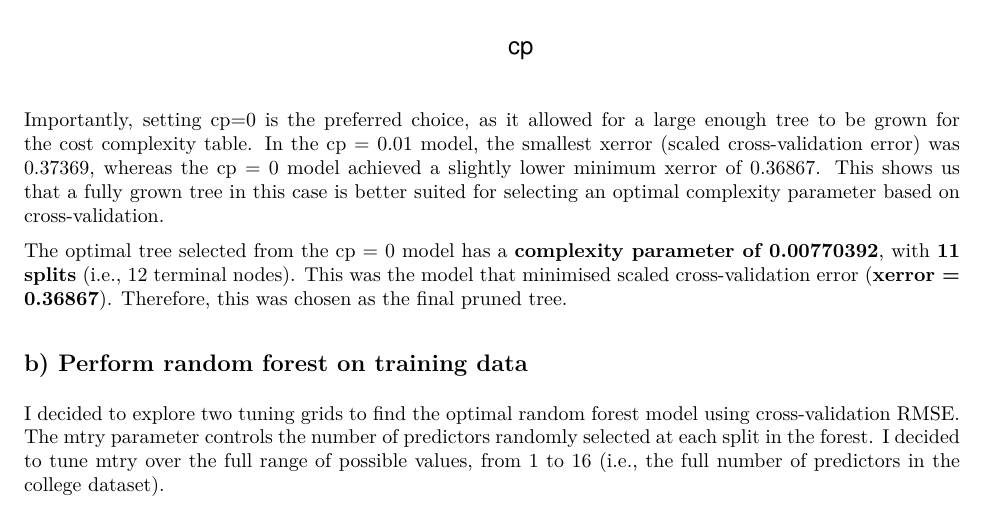
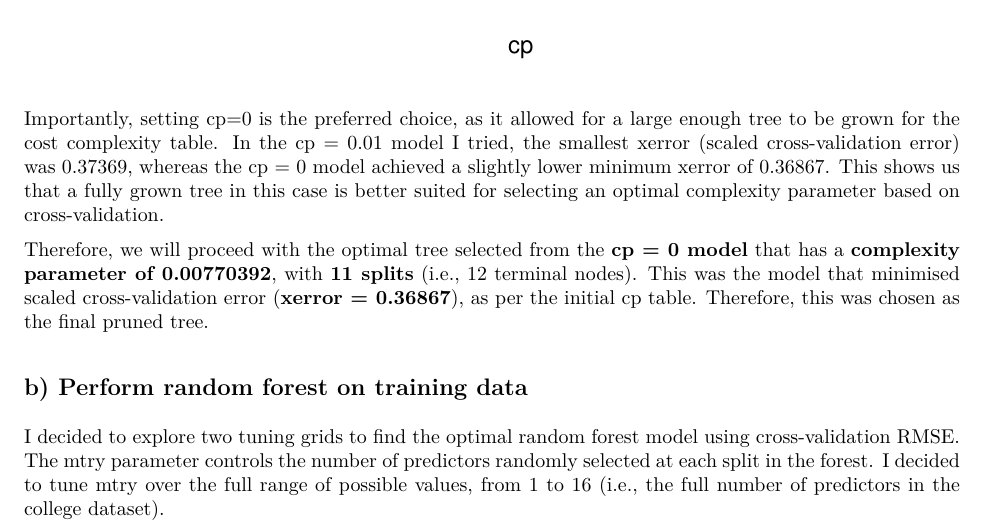
Before and after one commit to naomi-sk/P8106_HW4, an R Markdown document (P8106_HW4.Rmd): part of page 7 of 26, cut so that both start at the same text. The pictures show the output file P8106_HW4.pdf that the author committed with the source.

Commit message:
Update explanation

````diff
--- a/P8106_HW4.Rmd
+++ b/P8106_HW4.Rmd
@@ -104,9 +104,9 @@ plotcp(tree.fit.2)
 
 ```
 
-Importantly, setting cp=0 is the preferred choice, as it allowed for a large enough tree to be grown for the cost complexity table. In the cp = 0.01 model, the smallest xerror (scaled cross-validation error) was 0.37369, whereas the cp = 0 model achieved a slightly lower minimum xerror of 0.36867. This shows us that a fully grown tree in this case is better suited for selecting an optimal complexity parameter based on cross-validation.
+Importantly, setting cp=0 is the preferred choice, as it allowed for a large enough tree to be grown for the cost complexity table. In the cp = 0.01 model I tried, the smallest xerror (scaled cross-validation error) was 0.37369, whereas the cp = 0 model achieved a slightly lower minimum xerror of 0.36867. This shows us that a fully grown tree in this case is better suited for selecting an optimal complexity parameter based on cross-validation.
 
-The optimal tree selected from the cp = 0 model has a **complexity parameter of 0.00770392**, with **11 splits** (i.e., 12 terminal nodes). This was the model that minimised scaled cross-validation error (**xerror = 0.36867**). Therefore, this was chosen as the final pruned tree.
+Therefore, we will proceed with the optimal tree selected from the **cp = 0 model** that has a **complexity parameter of 0.00770392**, with **11 splits** (i.e., 12 terminal nodes). This was the model that minimised scaled cross-validation error (**xerror = 0.36867**), as per the initial cp table. Therefore, this was chosen as the final pruned tree.
 
 ## b) Perform random forest on training data
 
````
Also changed, not shown: P8106_HW4.pdf.
